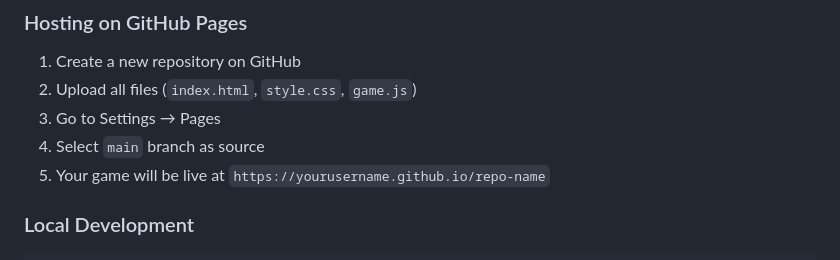
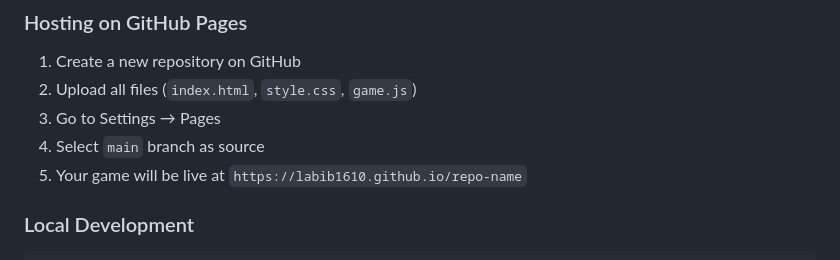
Before and after one commit to Labib1610/neon-gravity-runner, a Markdown page: README.md, the part around the change. Rendered like a GitHub page.

````diff
--- a/README.md
+++ b/README.md
@@ -94,7 +94,7 @@ Survive as long as possible by switching between floor and ceiling to dodge red
 2. Upload all files (`index.html`, `style.css`, `game.js`)
 3. Go to Settings → Pages
 4. Select `main` branch as source
-5. Your game will be live at `https://yourusername.github.io/repo-name`
+5. Your game will be live at `https://labib1610.github.io/repo-name`
 
 ### Local Development
 ```bash
````
